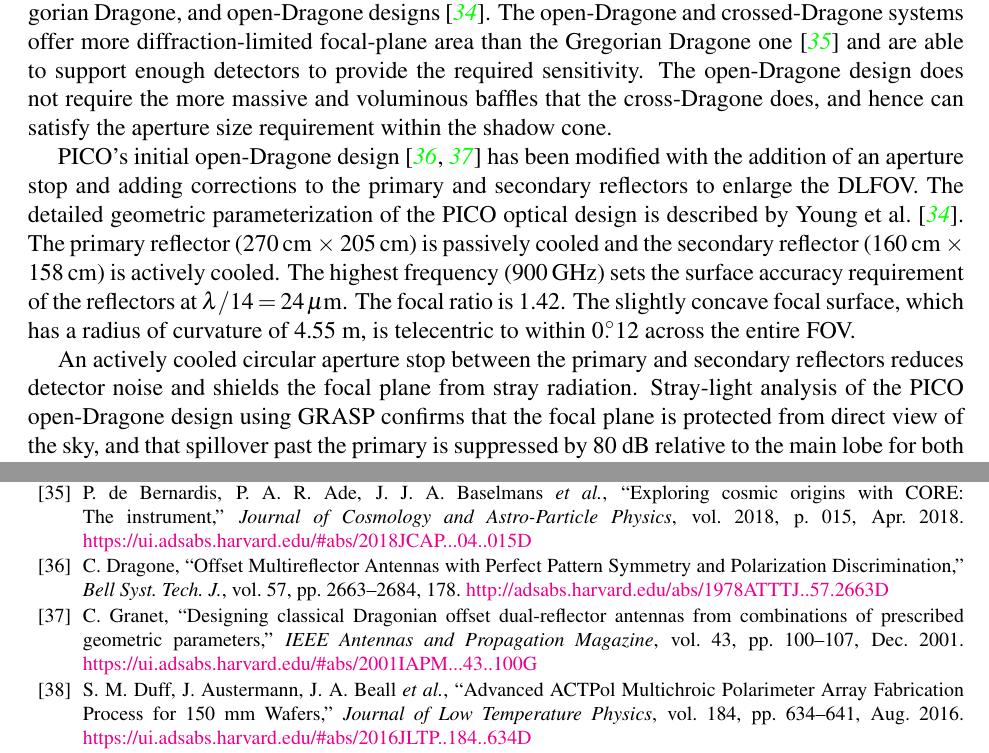
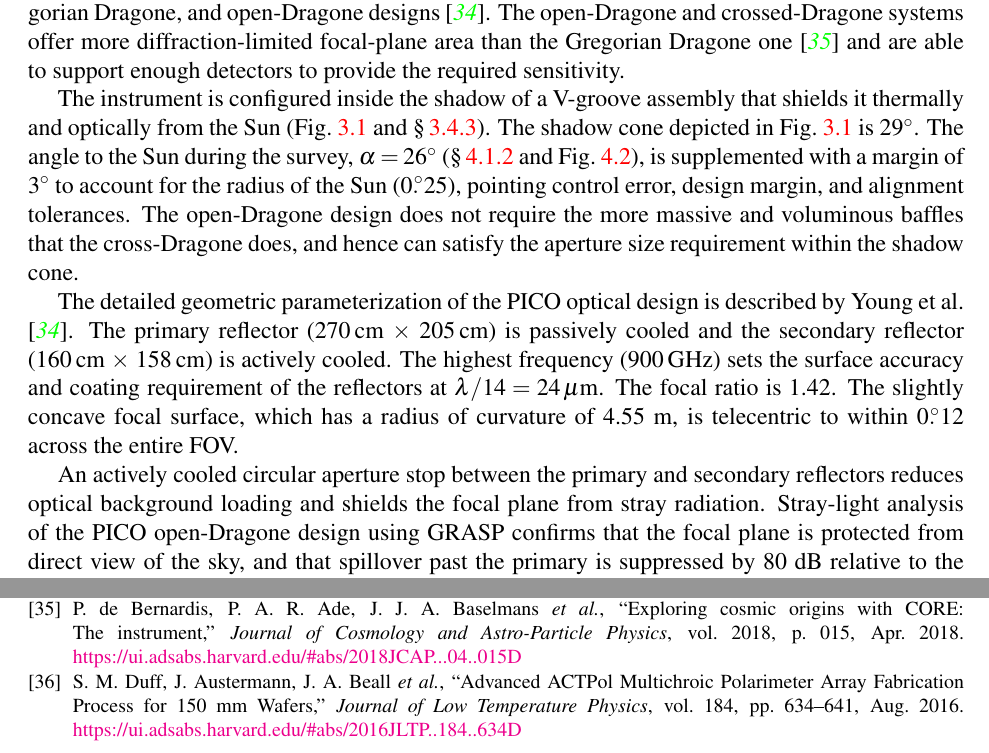
Before and after one commit to CMB-Probe/PICOAPC, a LaTeX document (PICOAPC.tex, which reads technical-apc.tex): two parts of pages 12 and 32 of 36, joined at a grey line, cut so that both start at the same text. Compiled offline with pdfLaTeX.

Commit message:
editing tech

```diff
--- a/technical-apc.tex
+++ b/technical-apc.tex
@@ -77,12 +78,23 @@ The PICO telescope design is driven by a combination of science requirements and
 %\label{fig:ArchitectureBlockDiagram} }  }
 %\end{figure}
 
-The PICO optical design was selected following a trade study examining cross-Dragone, Gregorian Dragone, and open-Dragone designs~\citep{Young2018}.  The open-Dragone and crossed-Dragone systems offer more diffraction-limited focal-plane area than the Gregorian Dragone one~\citep{deBernardis2018} and are able to support enough detectors to provide the required sensitivity. The open-Dragone design does not require the more massive and voluminous baffles that the cross-Dragone does, and hence can satisfy the aperture size requirement within the shadow cone.
+The PICO optical design was selected following a trade study examining cross-Dragone, Gregorian Dragone, and open-Dragone designs~\citep{Young2018}.  The open-Dragone and crossed-Dragone systems offer more diffraction-limited focal-plane area than the Gregorian Dragone one~\citep{deBernardis2018} and are able to support enough detectors to provide the required sensitivity.
 
-PICO's initial open-Dragone design~\citep{dragone78, granet2001} has been modified with the addition of an aperture stop and adding corrections to the primary and secondary reflectors to enlarge the DLFOV. The detailed geometric parameterization of the PICO optical design is described by~\citet{Young2018}. The primary reflector (270\,cm $\times$ 205\,cm) is passively cooled and the secondary reflector (160\,cm $\times$ 158\,cm) is actively cooled. The highest frequency (900\,GHz) sets the surface accuracy requirement of the reflectors at $\lambda/14 =24\,\mu{\rm m}$. The focal ratio is 1.42. The slightly concave focal surface, which has a radius of curvature of 4.55~m, is telecentric to within $0\pdeg12$ across the entire FOV.
+The instrument is configured inside the shadow of a V-groove assembly
+that shields it thermally and optically from the Sun
+(Fig.~\ref{fig:InstrumentCAD} and \S\,\ref{sec:radiative_cooling}).
+The shadow cone depicted in Fig.~\ref{fig:InstrumentCAD} is $29\degree$. The
+angle to the Sun during the survey, $\alpha = 26\degree$
+(\S\,\ref{sec:survey_design} and Fig.~\ref{fig:MissionDesignFigure}),
+is supplemented with a margin of $3\degree$ to account for the radius
+of the Sun ($0\pdeg25$), pointing control error, design margin, and
+alignment tolerances. The open-Dragone design does not require the more massive and voluminous baffles that the cross-Dragone does, and hence can satisfy the aperture size requirement within the shadow cone.
+
+%PICO's initial open-Dragone design~\citep{dragone78, granet2001} has been modified with the addition of an aperture stop and adding corrections to the primary and secondary reflectors to enlarge the DLFOV.
+The detailed geometric parameterization of the PICO optical design is described by~\citet{Young2018}. The primary reflector (270\,cm $\times$ 205\,cm) is passively cooled and the secondary reflector (160\,cm $\times$ 158\,cm) is actively cooled. The highest frequency (900\,GHz) sets the surface accuracy and coating requirement of the reflectors at $\lambda/14 =24\,\mu{\rm m}$. The focal ratio is 1.42. The slightly concave focal surface, which has a radius of curvature of 4.55~m, is telecentric to within $0\pdeg12$ across the entire FOV.
 
 %\comblue{what about the reflector material?}
-An actively cooled circular aperture stop between the primary and secondary reflectors reduces detector noise and shields the focal plane from stray radiation. Stray-light analysis of the PICO open-Dragone design using GRASP confirms that the focal plane is protected from direct view of the sky, and that spillover past the primary is suppressed by 80~dB relative to the main lobe for both co-pol and cross-pol beams. Detailed baffle design will be performed during mission formulation.
+An actively cooled circular aperture stop between the primary and secondary reflectors reduces optical background loading and shields the focal plane from stray radiation. Stray-light analysis of the PICO open-Dragone design using GRASP confirms that the focal plane is protected from direct view of the sky, and that spillover past the primary is suppressed by 80~dB relative to the main lobe for both co-pol and cross-pol beams. Detailed baffle design will be performed during mission formulation.
 
 % \begin{figure}
 % \begin{center}
```
Also changed, not shown: technical-apc.tex (13 more changed lines).
